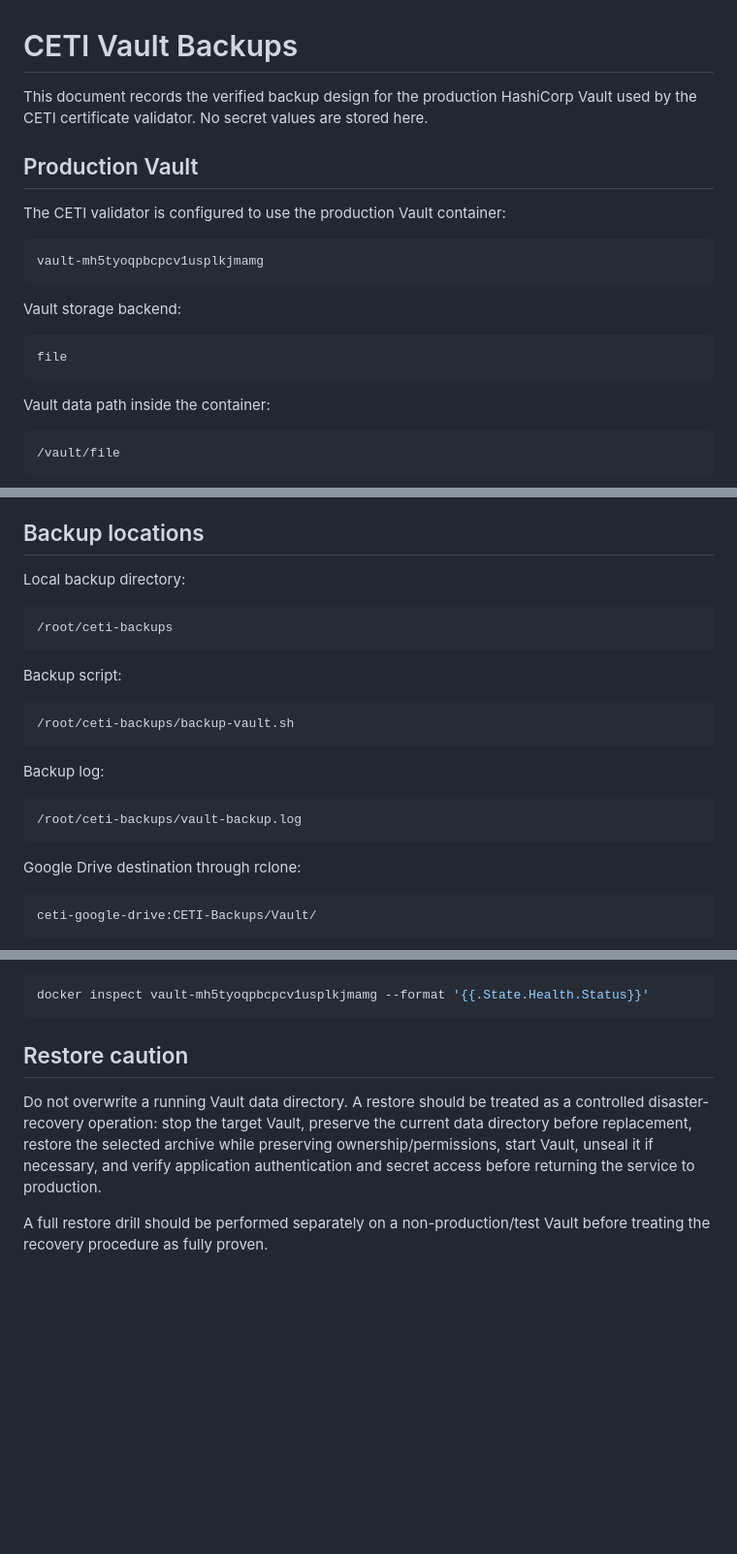
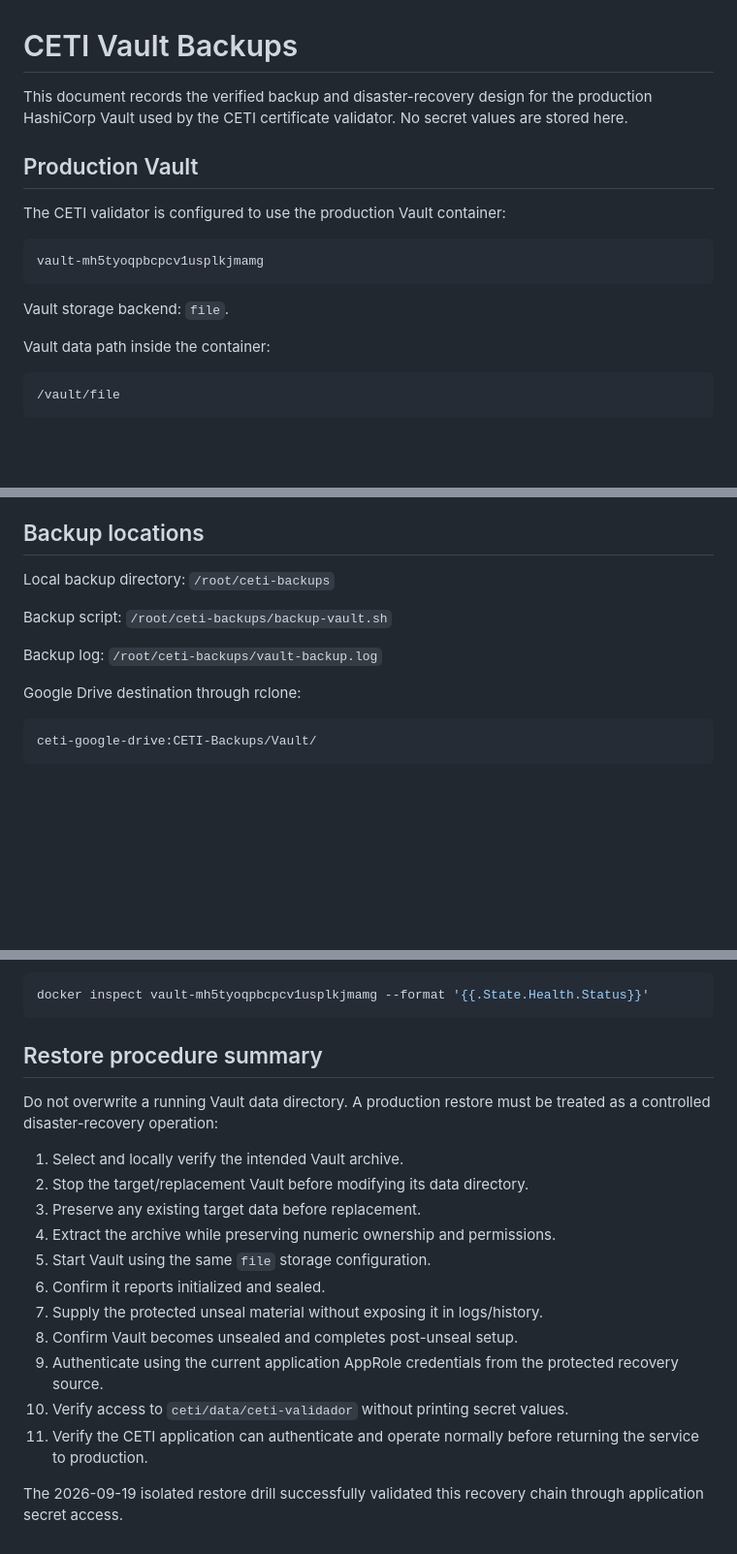
Before and after one commit to enriquefariasrdz/ceti-validador-python, a Markdown page: docs/VAULT-BACKUPS.md, 3 parts joined by grey strips. Shown at 97% size. Rendered like a GitHub page; blank space fills up the shorter version.

````diff
--- a/docs/VAULT-BACKUPS.md
+++ b/docs/VAULT-BACKUPS.md
@@ -1,6 +1,6 @@
 # CETI Vault Backups
 
-This document records the verified backup design for the production HashiCorp Vault used by the CETI certificate validator. No secret values are stored here.
+This document records the verified backup and disaster-recovery design for the production HashiCorp Vault used by the CETI certificate validator. No secret values are stored here.
 
 ## Production Vault
 
@@ -10,11 +10,7 @@ The CETI validator is configured to use the production Vault container:
 vault-mh5tyoqpbcpcv1usplkjmamg
 ```
 
-Vault storage backend:
-
-```text
-file
-```
+Vault storage backend: `file`.
 
 Vault data path inside the container:
 
@@ -42,23 +38,11 @@ The container restart policy is `unless-stopped`, so the backup script explicitl
 
 ## Backup locations
 
-Local backup directory:
+Local backup directory: `/root/ceti-backups`
 
-```text
-/root/ceti-backups
-```
+Backup script: `/root/ceti-backups/backup-vault.sh`
 
-Backup script:
-
-```text
-/root/ceti-backups/backup-vault.sh
-```
-
-Backup log:
-
-```text
-/root/ceti-backups/vault-backup.log
-```
+Backup log: `/root/ceti-backups/vault-backup.log`
 
 Google Drive destination through rclone:
 
@@ -171,8 +231,20 @@ Confirm production Vault container health:
 docker inspect vault-mh5tyoqpbcpcv1usplkjmamg --format '{{.State.Health.Status}}'
 ```
 
-## Restore caution
+## Restore procedure summary
 
-Do not overwrite a running Vault data directory. A restore should be treated as a controlled disaster-recovery operation: stop the target Vault, preserve the current data directory before replacement, restore the selected archive while preserving ownership/permissions, start Vault, unseal it if necessary, and verify application authentication and secret access before returning the service to production.
+Do not overwrite a running Vault data directory. A production restore must be treated as a controlled disaster-recovery operation:
 
-A full restore drill should be performed separately on a non-production/test Vault before treating the recovery procedure as fully proven.
+1. Select and locally verify the intended Vault archive.
+2. Stop the target/replacement Vault before modifying its data directory.
+3. Preserve any existing target data before replacement.
+4. Extract the archive while preserving numeric ownership and permissions.
+5. Start Vault using the same `file` storage configuration.
+6. Confirm it reports initialized and sealed.
+7. Supply the protected unseal material without exposing it in logs/history.
+8. Confirm Vault becomes unsealed and completes post-unseal setup.
+9. Authenticate using the current application AppRole credentials from the protected recovery source.
+10. Verify access to `ceti/data/ceti-validador` without printing secret values.
+11. Verify the CETI application can authenticate and operate normally before returning the service to production.
+
+The 2026-09-19 isolated restore drill successfully validated this recovery chain through application secret access.
````
Also changed, not shown: other parts of docs/VAULT-BACKUPS.md (+86 -10 lines).
